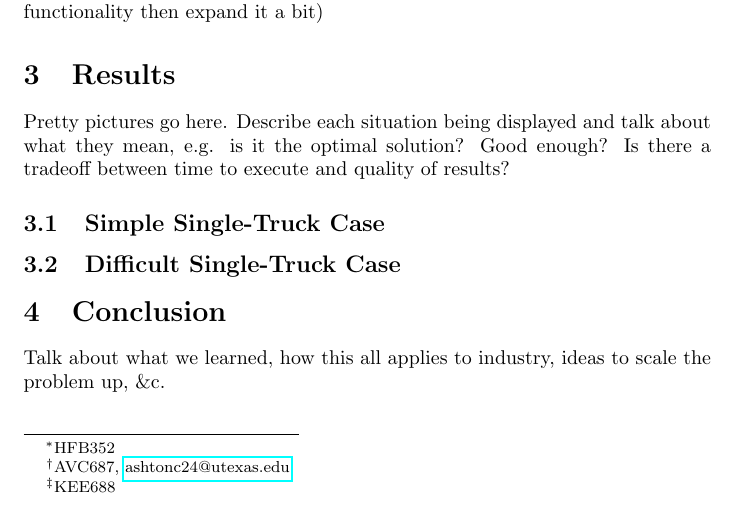
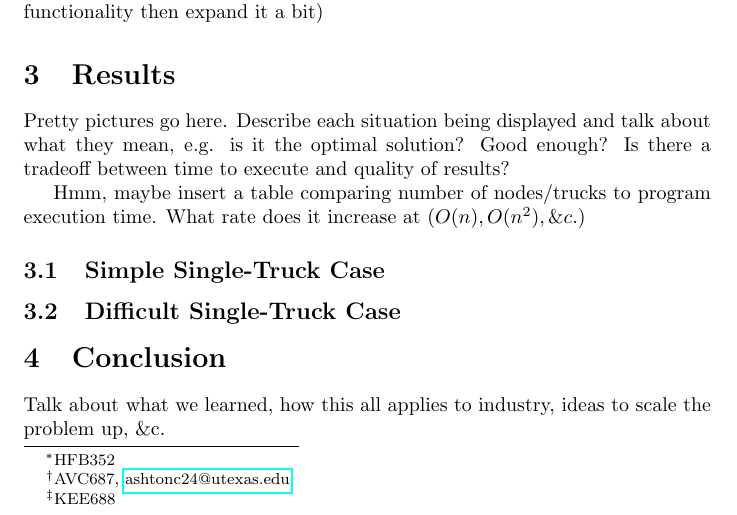
Before and after one commit to Kelach/Amazon_Delivery_Truck_Simulation, a LaTeX paper (Report.tex): part of the page, cut so that both start at the same text. Compiled offline with pdfLaTeX.

Commit message:
More skeleton ideas

```diff
--- a/Report.tex
+++ b/Report.tex
@@ -22,6 +22,8 @@
     \section{Results}
     Pretty pictures go here. Describe each situation being displayed and talk about what they mean, e.g. is it the optimal solution? Good enough? Is there a tradeoff between time to execute and quality of results?
 
+    Hmm, maybe insert a table comparing number of nodes/trucks to program execution time. What rate does it increase at $(O(n), O(n^2), \&c.)$
+
     \subsection{Simple Single-Truck Case}
 
     \subsection{Difficult Single-Truck Case}
```
Also changed, not shown: Report.pdf.
